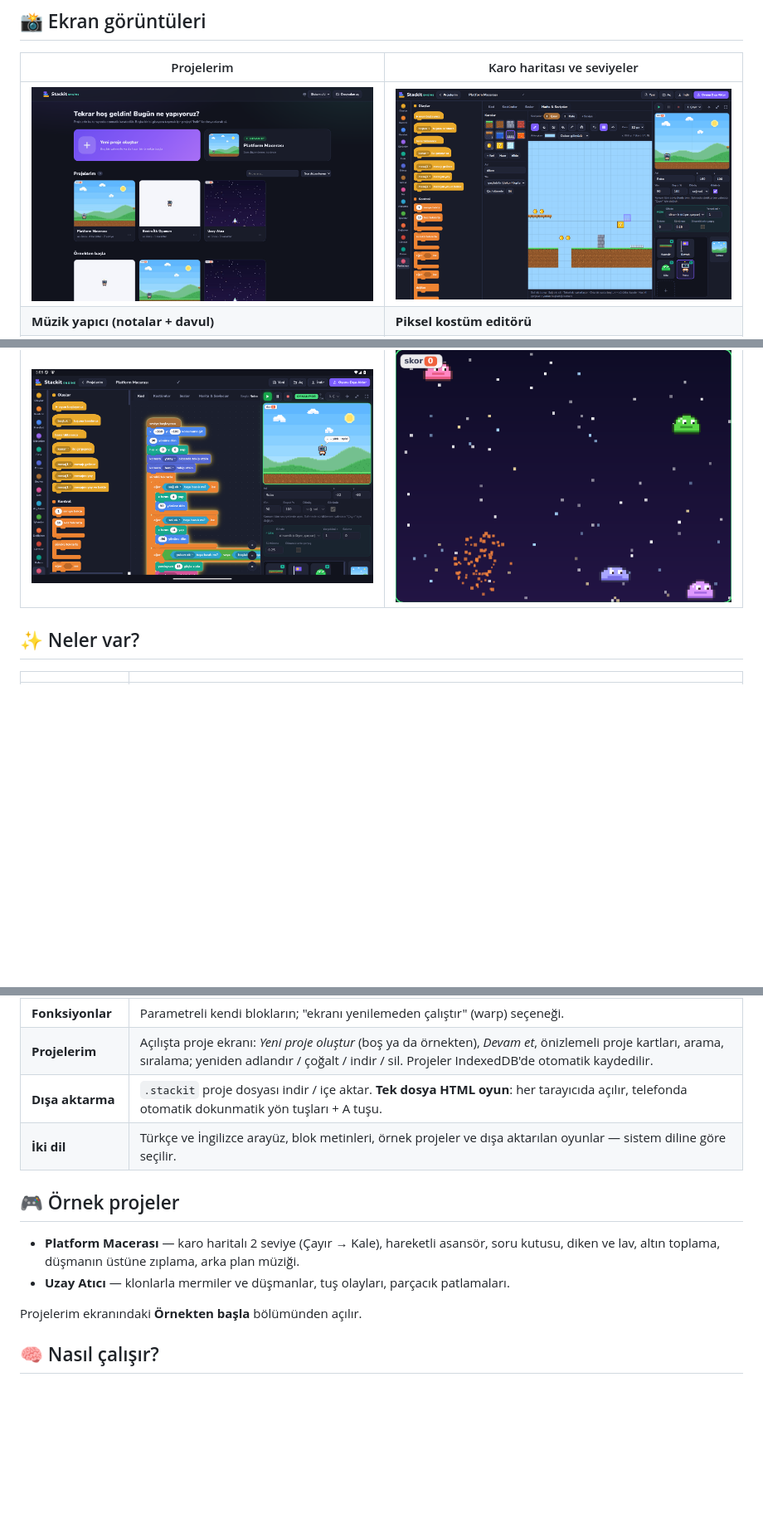
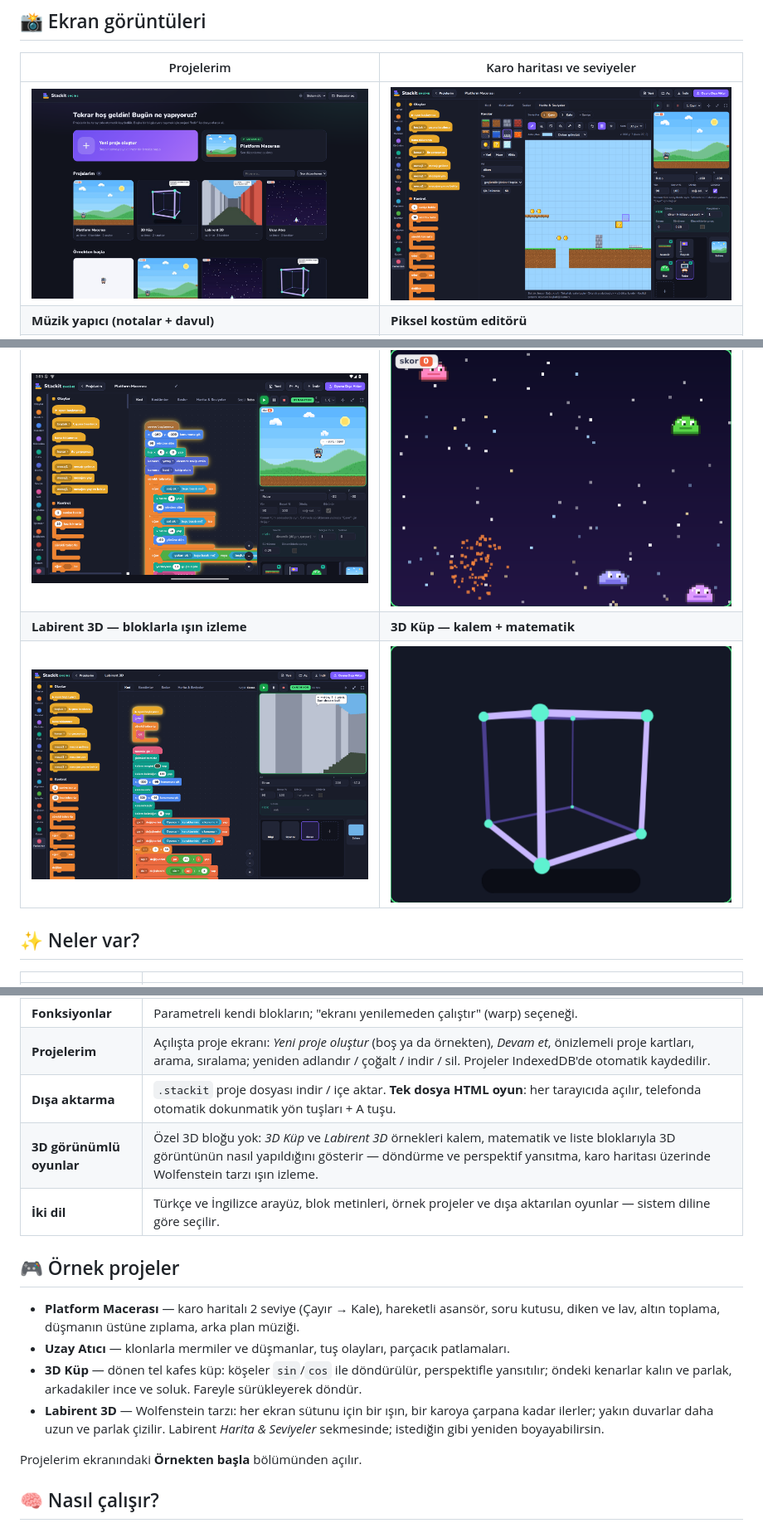
Before and after one commit to isnowx17/StackitEngine, a Markdown page: README.tr.md, 3 parts joined by grey strips. Shown at 83% size. GitHub-like rendering; pictures changed too: docs/screenshots/tr/cube.png (added), docs/screenshots/tr/maze.png (added), docs/screenshots/tr/projects.png; blank space fills up the shorter version.

```diff
--- a/README.tr.md
+++ b/README.tr.md
@@ -59,6 +59,8 @@ Arayüz **Türkçe ve İngilizce**; sistem diline göre kendiliğinden seçilir
 | ![Adım tabanlı müzik yapıcı çalarken](docs/screenshots/tr/music.png) | ![Robo karakterinin piksel editöründe açık hali](docs/screenshots/tr/costumes.png) |
 | **Android tablette** | **Uzay Atıcı örneği** |
 | ![Android tablette editör ve çalışan oyun](docs/screenshots/tr/android.png) | ![Uzay Atıcı oyunundan bir an](docs/screenshots/tr/game.png) |
+| **Labirent 3D — bloklarla ışın izleme** | **3D Küp — kalem + matematik** |
+| ![Labirent 3D örneği: ışın izleme betiği ve 3D çizilmiş koridor](docs/screenshots/tr/maze.png) | ![Derinliğe göre kalınlaşan kenarlarıyla dönen tel kafes küp](docs/screenshots/tr/cube.png) |
 
 <a id="ozellikler"></a>
 
@@ -77,12 +79,15 @@ Arayüz **Türkçe ve İngilizce**; sistem diline göre kendiliğinden seçilir
 | **Fonksiyonlar** | Parametreli kendi blokların; "ekranı yenilemeden çalıştır" (warp) seçeneği. |
 | **Projelerim** | Açılışta proje ekranı: *Yeni proje oluştur* (boş ya da örnekten), *Devam et*, önizlemeli proje kartları, arama, sıralama; yeniden adlandır / çoğalt / indir / sil. Projeler IndexedDB'de otomatik kaydedilir. |
 | **Dışa aktarma** | `.stackit` proje dosyası indir / içe aktar. **Tek dosya HTML oyun**: her tarayıcıda açılır, telefonda otomatik dokunmatik yön tuşları + A tuşu. |
+| **3D görünümlü oyunlar** | Özel 3D bloğu yok: *3D Küp* ve *Labirent 3D* örnekleri kalem, matematik ve liste bloklarıyla 3D görüntünün nasıl yapıldığını gösterir — döndürme ve perspektif yansıtma, karo haritası üzerinde Wolfenstein tarzı ışın izleme. |
 | **İki dil** | Türkçe ve İngilizce arayüz, blok metinleri, örnek projeler ve dışa aktarılan oyunlar — sistem diline göre seçilir. |
 
 ## 🎮 Örnek projeler
 
 - **Platform Macerası** — karo haritalı 2 seviye (Çayır → Kale), hareketli asansör, soru kutusu, diken ve lav, altın toplama, düşmanın üstüne zıplama, arka plan müziği.
 - **Uzay Atıcı** — klonlarla mermiler ve düşmanlar, tuş olayları, parçacık patlamaları.
+- **3D Küp** — dönen tel kafes küp: köşeler `sin`/`cos` ile döndürülür, perspektifle yansıtılır; öndeki kenarlar kalın ve parlak, arkadakiler ince ve soluk. Fareyle sürükleyerek döndür.
+- **Labirent 3D** — Wolfenstein tarzı: her ekran sütunu için bir ışın, bir karoya çarpana kadar ilerler; yakın duvarlar daha uzun ve parlak çizilir. Labirent *Harita & Seviyeler* sekmesinde; istediğin gibi yeniden boyayabilirsin.
 
 Projelerim ekranındaki **Örnekten başla** bölümünden açılır.
 
```
Also changed, not shown: README.md (+5 -0 lines), docs/screenshots/en/cube.png (added), docs/screenshots/en/maze.png (added), docs/screenshots/en/projects.png, 4 other files.
